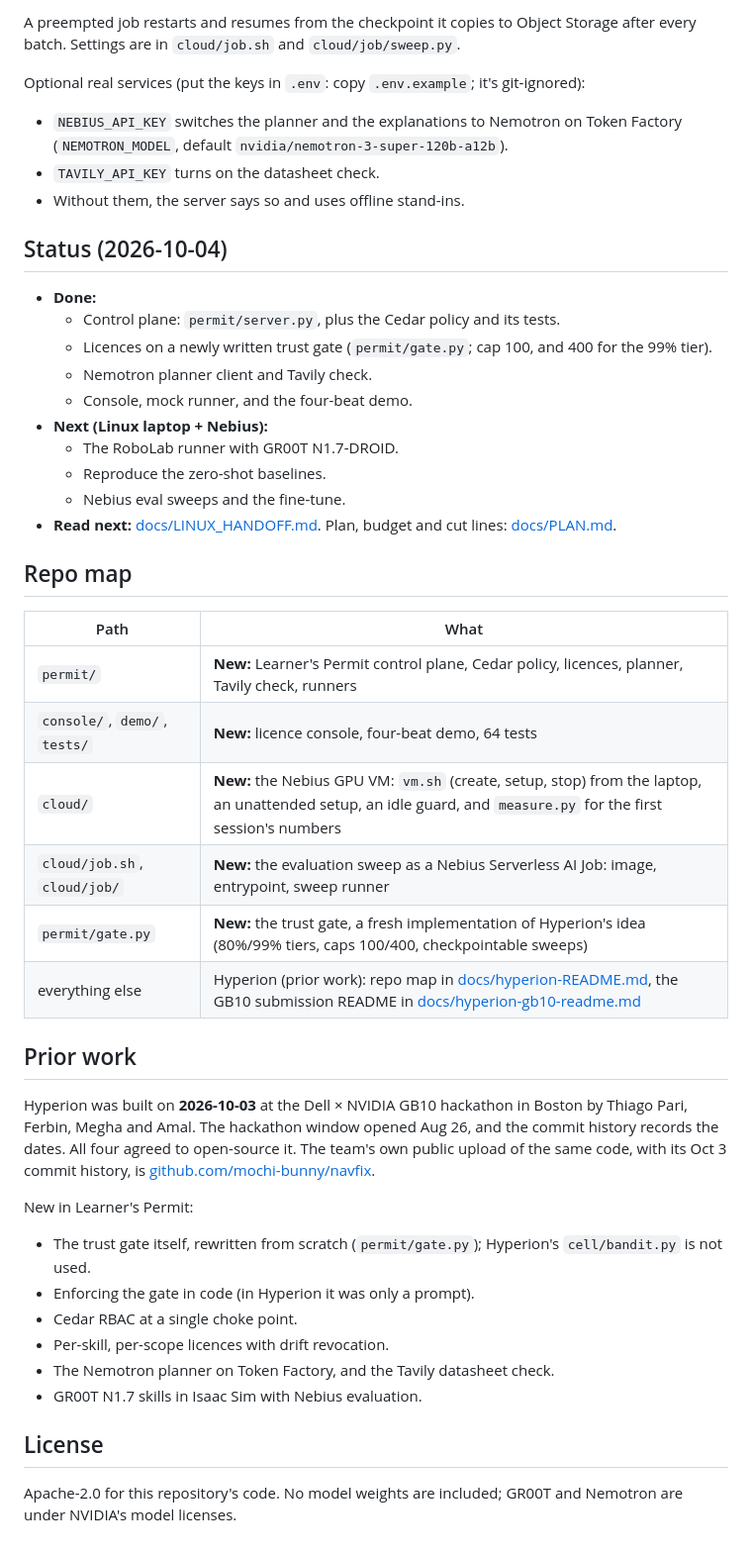
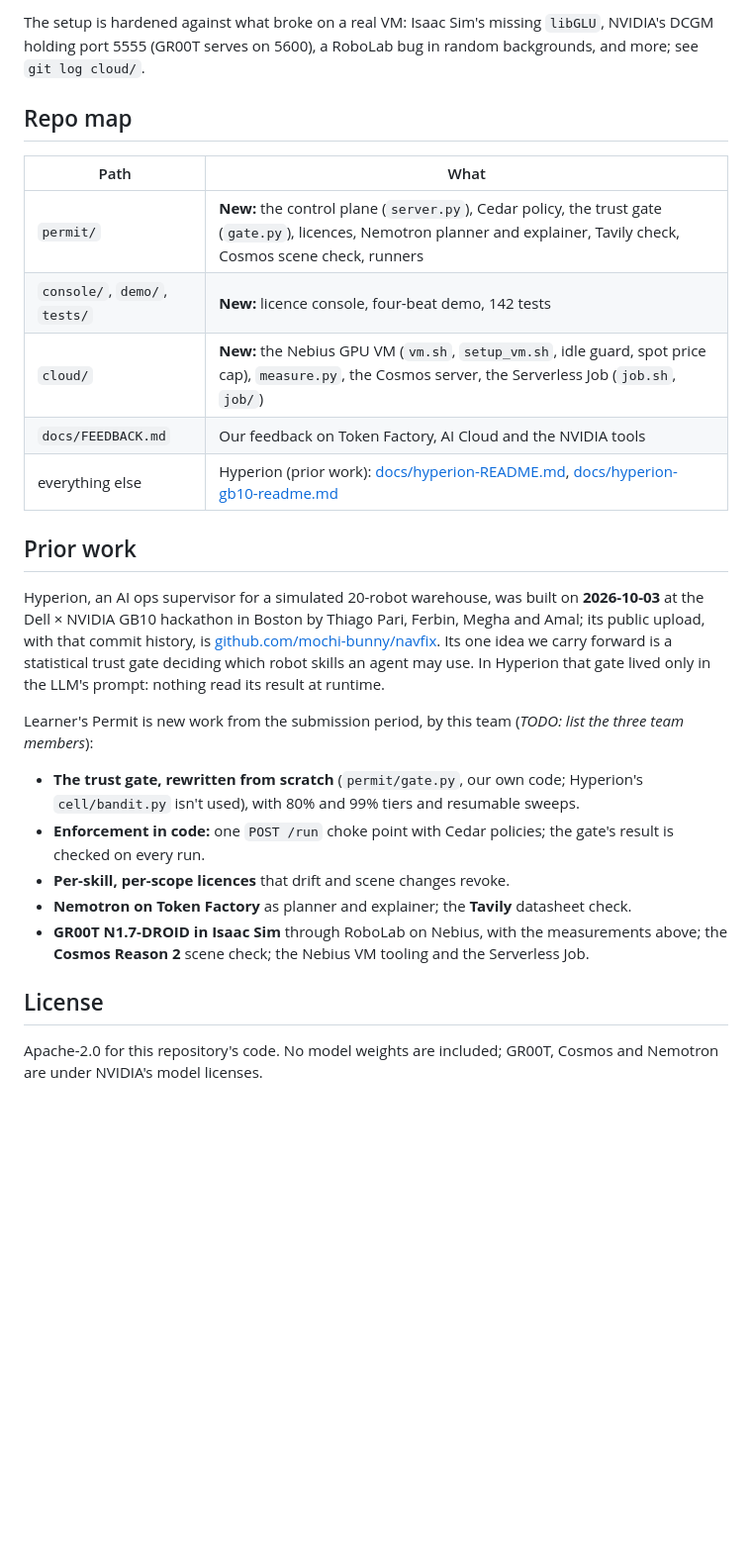
Before and after one commit to thiagopari/learners-permit, a Markdown page: README.md, the part around one of its changes. Shown at 99% size. Rendered like a GitHub page; blank space fills up the shorter version.

````diff
--- a/README.md
+++ b/README.md
@@ -62,49 +113,32 @@ python cloud/job/sweep.py import results/<run_id>/licences.json   # the console
 ```
-A preempted job restarts and resumes from the checkpoint it copies to Object Storage after every batch.
-Settings are in `cloud/job.sh` and `cloud/job/sweep.py`.
-
-Optional real services (put the keys in `.env`: copy `.env.example`; it's git-ignored):
-- `NEBIUS_API_KEY` switches the planner and the explanations to Nemotron on Token Factory (`NEMOTRON_MODEL`, default `nvidia/nemotron-3-super-120b-a12b`).
-- `TAVILY_API_KEY` turns on the datasheet check.
-- Without them, the server says so and uses offline stand-ins.
-
-## Status (2026-10-04)
-- **Done:**
-  - Control plane: `permit/server.py`, plus the Cedar policy and its tests.
-  - Licences on a newly written trust gate (`permit/gate.py`; cap 100, and 400 for the 99% tier).
-  - Nemotron planner client and Tavily check.
-  - Console, mock runner, and the four-beat demo.
-- **Next (Linux laptop + Nebius):**
-  - The RoboLab runner with GR00T N1.7-DROID.
-  - Reproduce the zero-shot baselines.
-  - Nebius eval sweeps and the fine-tune.
-- **Read next:** [docs/LINUX_HANDOFF.md](docs/LINUX_HANDOFF.md). Plan, budget and cut lines: [docs/PLAN.md](docs/PLAN.md).
+The setup is hardened against what broke on a real VM: Isaac Sim's missing `libGLU`, NVIDIA's DCGM holding port 5555
+(GR00T serves on 5600), a RoboLab bug in random backgrounds, and more; see `git log cloud/`.
 
 ## Repo map
 | Path | What |
 |---|---|
-| `permit/` | **New:** Learner's Permit control plane, Cedar policy, licences, planner, Tavily check, runners |
-| `console/`, `demo/`, `tests/` | **New:** licence console, four-beat demo, 64 tests |
-| `cloud/` | **New:** the Nebius GPU VM: `vm.sh` (create, setup, stop) from the laptop, an unattended setup, an idle guard, and `measure.py` for the first session's numbers |
-| `cloud/job.sh`, `cloud/job/` | **New:** the evaluation sweep as a Nebius Serverless AI Job: image, entrypoint, sweep runner |
-| `permit/gate.py` | **New:** the trust gate, a fresh implementation of Hyperion's idea (80%/99% tiers, caps 100/400, checkpointable sweeps) |
-| everything else | Hyperion (prior work): repo map in [docs/hyperion-README.md](docs/hyperion-README.md), the GB10 submission README in [docs/hyperion-gb10-readme.md](docs/hyperion-gb10-readme.md) |
+| `permit/` | **New:** the control plane (`server.py`), Cedar policy, the trust gate (`gate.py`), licences, Nemotron planner and explainer, Tavily check, Cosmos scene check, runners |
+| `console/`, `demo/`, `tests/` | **New:** licence console, four-beat demo, 142 tests |
+| `cloud/` | **New:** the Nebius GPU VM (`vm.sh`, `setup_vm.sh`, idle guard, spot price cap), `measure.py`, the Cosmos server, the Serverless Job (`job.sh`, `job/`) |
+| `docs/FEEDBACK.md` | Our feedback on Token Factory, AI Cloud and the NVIDIA tools |
+| everything else | Hyperion (prior work): [docs/hyperion-README.md](docs/hyperion-README.md), [docs/hyperion-gb10-readme.md](docs/hyperion-gb10-readme.md) |
 
 ## Prior work
-Hyperion was built on **2026-10-03** at the Dell × NVIDIA GB10 hackathon in Boston by Thiago Pari, Ferbin, Megha
-and Amal. The hackathon window opened Aug 26, and the commit history records the dates. All four agreed to
-open-source it.
-The team's own public upload of the same code, with its Oct 3 commit history, is
-[github.com/mochi-bunny/navfix](https://github.com/mochi-bunny/navfix).
+Hyperion, an AI ops supervisor for a simulated 20-robot warehouse, was built on **2026-10-03** at the Dell × NVIDIA
+GB10 hackathon in Boston by Thiago Pari, Ferbin, Megha and Amal; its public upload, with that commit history, is
+[github.com/mochi-bunny/navfix](https://github.com/mochi-bunny/navfix). Its one idea we carry forward is a
+statistical trust gate deciding which robot skills an agent may use. In Hyperion that gate lived only in the LLM's
+prompt: nothing read its result at runtime.
 
-New in Learner's Permit:
-- The trust gate itself, rewritten from scratch (`permit/gate.py`); Hyperion's `cell/bandit.py` is not used.
-- Enforcing the gate in code (in Hyperion it was only a prompt).
-- Cedar RBAC at a single choke point.
-- Per-skill, per-scope licences with drift revocation.
-- The Nemotron planner on Token Factory, and the Tavily datasheet check.
-- GR00T N1.7 skills in Isaac Sim with Nebius evaluation.
+Learner's Permit is new work from the submission period, by this team (_TODO: list the three team members_):
+- **The trust gate, rewritten from scratch** (`permit/gate.py`, our own code; Hyperion's `cell/bandit.py` isn't used),
+  with 80% and 99% tiers and resumable sweeps.
+- **Enforcement in code:** one `POST /run` choke point with Cedar policies; the gate's result is checked on every run.
+- **Per-skill, per-scope licences** that drift and scene changes revoke.
+- **Nemotron on Token Factory** as planner and explainer; the **Tavily** datasheet check.
+- **GR00T N1.7-DROID in Isaac Sim** through RoboLab on Nebius, with the measurements above; the **Cosmos Reason 2**
+  scene check; the Nebius VM tooling and the Serverless Job.
 
 ## License
-Apache-2.0 for this repository's code. No model weights are included; GR00T and Nemotron are under NVIDIA's
+Apache-2.0 for this repository's code. No model weights are included; GR00T, Cosmos and Nemotron are under NVIDIA's
 model licenses.
````
Also changed, not shown: other parts of README.md (+84 -33 lines), docs/SUBMISSION.md (added, +82 -0 lines).
